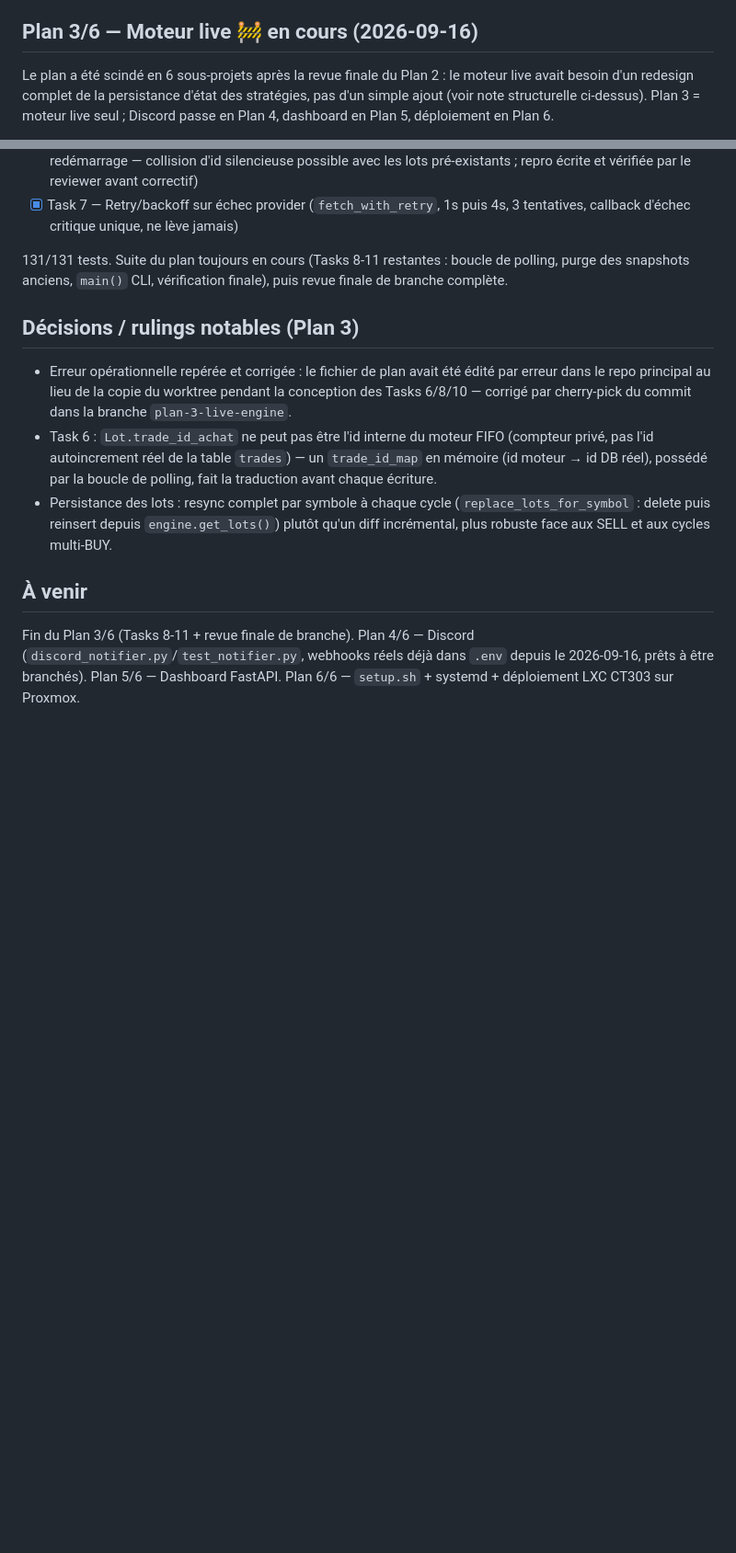
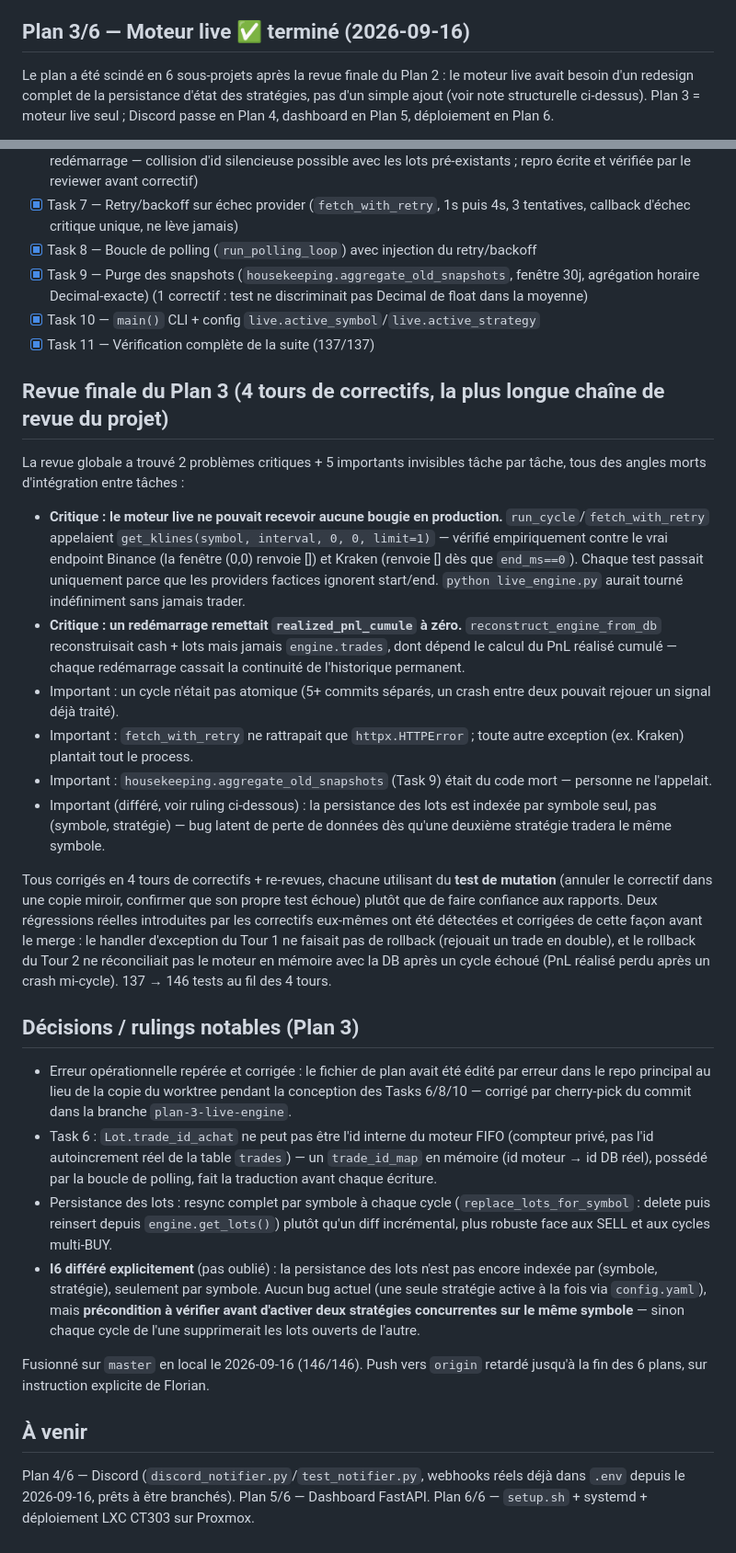
Before and after one commit to NeoFeear/NeoCrypto, a Markdown page: PROGRESS.md, 2 parts joined by grey strips. Shown at 92% size. Drawn GitHub-style; blank space fills up the shorter version.

Commit message:
docs: mark Plan 3 complete after final review + 4 fix rounds
Co-Authored-By: Claude Sonnet 5 <noreply@anthropic.com>

```diff
--- a/PROGRESS.md
+++ b/PROGRESS.md
@@ -65,7 +65,7 @@ n'est appelable "une bougie à la fois" par un moteur live sans redesign.
   n'était pas testée (seulement un cas largement au-dessus) — 1
   correctif pour ajouter le test à la limite exacte.
 
-## Plan 3/6 — Moteur live 🚧 en cours (2026-09-16)
+## Plan 3/6 — Moteur live ✅ terminé (2026-09-16)
 
 Le plan a été scindé en 6 sous-projets après la revue finale du Plan 2 :
 le moteur live avait besoin d'un redesign complet de la persistance
@@ -80,10 +80,46 @@ dashboard en Plan 5, déploiement en Plan 6.
 - [x] Task 5 — Grid : état live (`GridState`) + `step_grid_live()` (D2 poll-à-poll) (1 correctif : garde `just_filled` morte supprimée, structurellement inatteignable en mode point-à-point)
 - [x] Task 6 — `live_engine.py` : `run_cycle()` + `reconstruct_engine_from_db()` (1 correctif majeur : les compteurs internes `_next_trade_id`/`_next_lot_id` du moteur n'étaient pas réamorcés après un redémarrage — collision d'id silencieuse possible avec les lots pré-existants ; repro écrite et vérifiée par le reviewer avant correctif)
 - [x] Task 7 — Retry/backoff sur échec provider (`fetch_with_retry`, 1s puis 4s, 3 tentatives, callback d'échec critique unique, ne lève jamais)
+- [x] Task 8 — Boucle de polling (`run_polling_loop`) avec injection du retry/backoff
+- [x] Task 9 — Purge des snapshots (`housekeeping.aggregate_old_snapshots`, fenêtre 30j, agrégation horaire Decimal-exacte) (1 correctif : test ne discriminait pas Decimal de float dans la moyenne)
+- [x] Task 10 — `main()` CLI + config `live.active_symbol`/`live.active_strategy`
+- [x] Task 11 — Vérification complète de la suite (137/137)
 
-131/131 tests. Suite du plan toujours en cours (Tasks 8-11 restantes :
-boucle de polling, purge des snapshots anciens, `main()` CLI, vérification
-finale), puis revue finale de branche complète.
+## Revue finale du Plan 3 (4 tours de correctifs, la plus longue chaîne de revue du projet)
+
+La revue globale a trouvé 2 problèmes critiques + 5 importants invisibles
+tâche par tâche, tous des angles morts d'intégration entre tâches :
+
+- **Critique : le moteur live ne pouvait recevoir aucune bougie en
+  production.** `run_cycle`/`fetch_with_retry` appelaient
+  `get_klines(symbol, interval, 0, 0, limit=1)` — vérifié empiriquement
+  contre le vrai endpoint Binance (la fenêtre (0,0) renvoie []) et Kraken
+  (renvoie [] dès que `end_ms==0`). Chaque test passait uniquement parce
+  que les providers factices ignorent start/end. `python live_engine.py`
+  aurait tourné indéfiniment sans jamais trader.
+- **Critique : un redémarrage remettait `realized_pnl_cumule` à zéro.**
+  `reconstruct_engine_from_db` reconstruisait cash + lots mais jamais
+  `engine.trades`, dont dépend le calcul du PnL réalisé cumulé — chaque
+  redémarrage cassait la continuité de l'historique permanent.
+- Important : un cycle n'était pas atomique (5+ commits séparés,
+  un crash entre deux pouvait rejouer un signal déjà traité).
+- Important : `fetch_with_retry` ne rattrapait que `httpx.HTTPError` ;
+  toute autre exception (ex. Kraken) plantait tout le process.
+- Important : `housekeeping.aggregate_old_snapshots` (Task 9) était du
+  code mort — personne ne l'appelait.
+- Important (différé, voir ruling ci-dessous) : la persistance des lots
+  est indexée par symbole seul, pas (symbole, stratégie) — bug latent de
+  perte de données dès qu'une deuxième stratégie tradera le même symbole.
+
+Tous corrigés en 4 tours de correctifs + re-revues, chacune utilisant du
+**test de mutation** (annuler le correctif dans une copie miroir,
+confirmer que son propre test échoue) plutôt que de faire confiance aux
+rapports. Deux régressions réelles introduites par les correctifs
+eux-mêmes ont été détectées et corrigées de cette façon avant le merge :
+le handler d'exception du Tour 1 ne faisait pas de rollback (rejouait un
+trade en double), et le rollback du Tour 2 ne réconciliait pas le moteur
+en mémoire avec la DB après un cycle échoué (PnL réalisé perdu après un
+crash mi-cycle). 137 → 146 tests au fil des 4 tours.
 
 ## Décisions / rulings notables (Plan 3)
 
@@ -100,10 +136,19 @@ finale), puis revue finale de branche complète.
   (`replace_lots_for_symbol` : delete puis reinsert depuis
   `engine.get_lots()`) plutôt qu'un diff incrémental, plus robuste face
   aux SELL et aux cycles multi-BUY.
+- **I6 différé explicitement** (pas oublié) : la persistance des lots
+  n'est pas encore indexée par (symbole, stratégie), seulement par
+  symbole. Aucun bug actuel (une seule stratégie active à la fois via
+  `config.yaml`), mais **précondition à vérifier avant d'activer deux
+  stratégies concurrentes sur le même symbole** — sinon chaque cycle de
+  l'une supprimerait les lots ouverts de l'autre.
+
+Fusionné sur `master` en local le 2026-09-16 (146/146). Push vers
+`origin` retardé jusqu'à la fin des 6 plans, sur instruction explicite
+de Florian.
 
 ## À venir
 
-Fin du Plan 3/6 (Tasks 8-11 + revue finale de branche).
 Plan 4/6 — Discord (`discord_notifier.py`/`test_notifier.py`, webhooks
 réels déjà dans `.env` depuis le 2026-09-16, prêts à être branchés).
 Plan 5/6 — Dashboard FastAPI.
```
